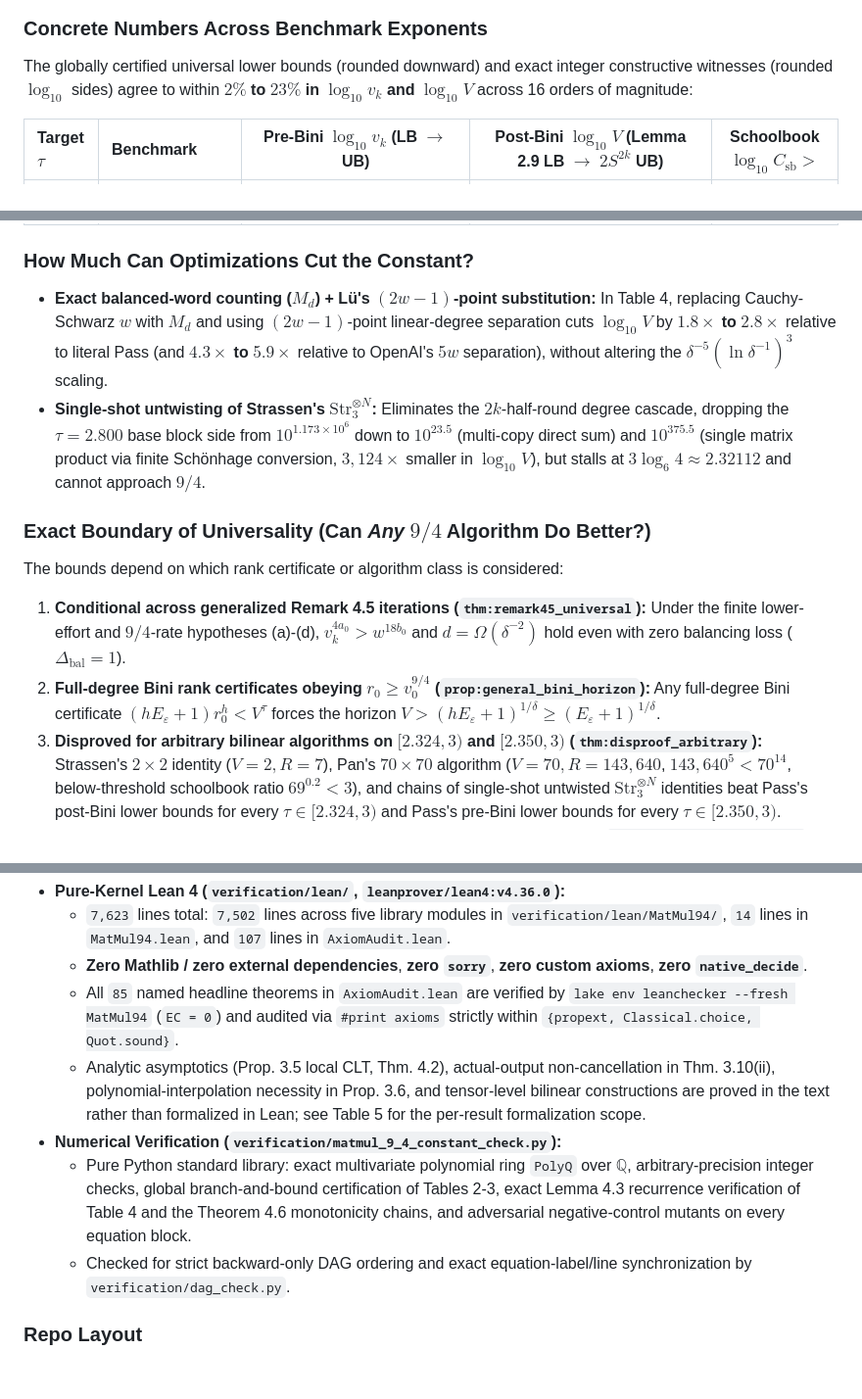
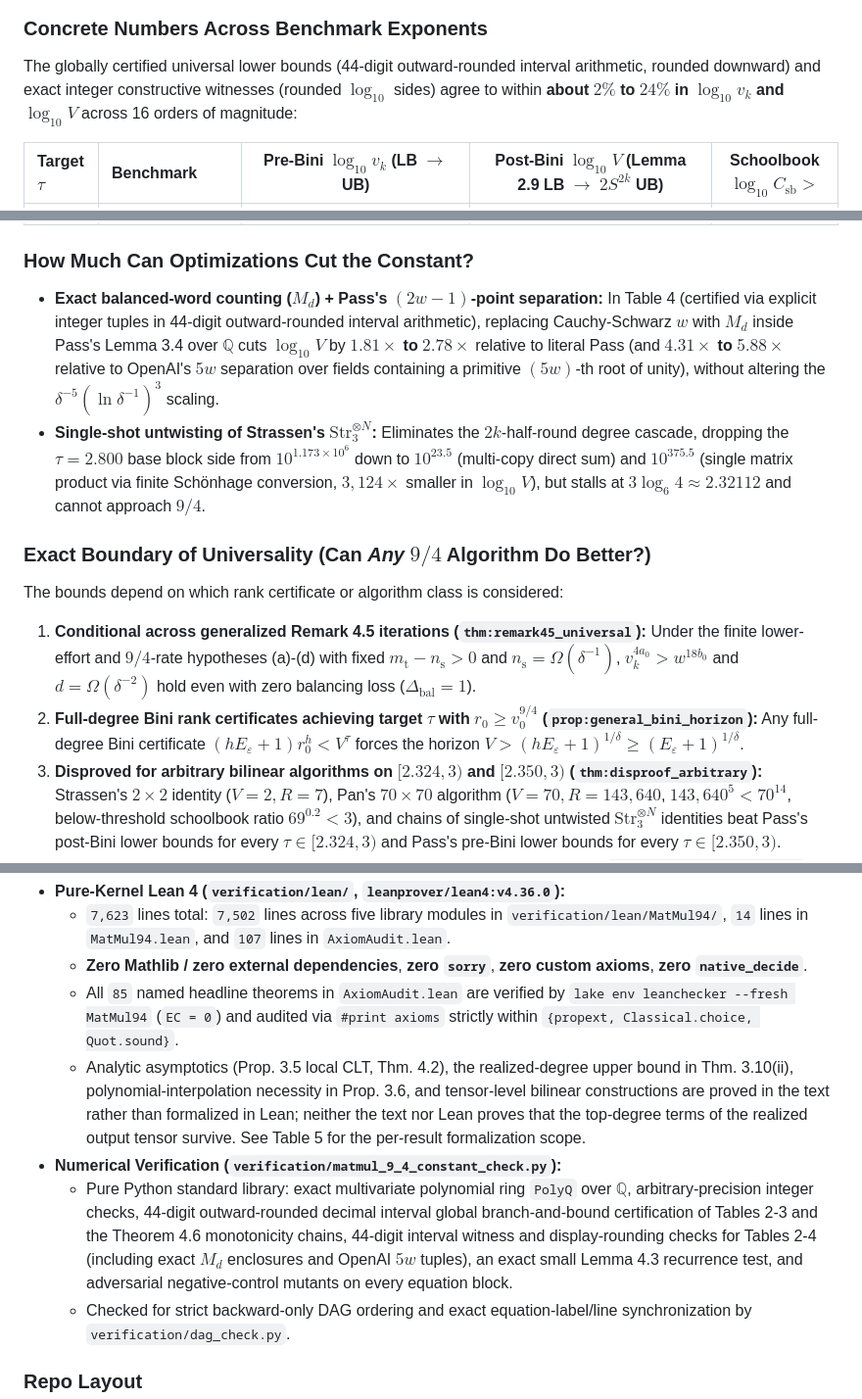
Before and after one commit to lukehutch/matmul-9-ov-4, a Markdown page: README.md, 3 parts joined by grey strips. Shown at 98% size. GitHub-like rendering; blank space fills up the shorter version.

```diff
--- a/README.md
+++ b/README.md
@@ -37,7 +38,7 @@ For generalized Remark 4.5 iterations satisfying our finite lower-effort and $9/
 
 ### Concrete Numbers Across Benchmark Exponents
 
-The globally certified universal lower bounds (rounded downward) and exact integer constructive witnesses (rounded $\log_{10}$ sides) agree to within **$2\%$ to $23\%$ in $\log_{10} v_k$ and $\log_{10} V$** across 16 orders of magnitude:
+The globally certified universal lower bounds (44-digit outward-rounded interval arithmetic, rounded downward) and exact integer constructive witnesses (rounded $\log_{10}$ sides) agree to within **about $2\%$ to $24\%$ in $\log_{10} v_k$ and $\log_{10} V$** across 16 orders of magnitude:
 
 | Target $\tau$ | Benchmark | Pre-Bini $\log_{10} v_k$ (LB $\to$ UB) | Post-Bini $\log_{10} V$ (Lemma 2.9 LB $\to$ $2S^{2k}$ UB) | Schoolbook $\log_{10} C_{\mathrm{sb}} >$ |
 | :--- | :--- | :---: | :---: | :---: |
@@ -50,15 +51,15 @@ The globally certified universal lower bounds (rounded downward) and exact integ
 
 ### How Much Can Optimizations Cut the Constant?
 
-- **Exact balanced-word counting ($M_d$) + Lü's $(2w - 1)$-point substitution:** In Table 4, replacing Cauchy-Schwarz $w$ with $M_d$ and using $(2w - 1)$-point linear-degree separation cuts $\log_{10} V$ by **$1.8\times$ to $2.8\times$** relative to literal Pass (and **$4.3\times$ to $5.9\times$** relative to OpenAI's $5w$ separation), without altering the $\delta^{-5}(\ln\delta^{-1})^3$ scaling.
+- **Exact balanced-word counting ($M_d$) + Pass's $(2w - 1)$-point separation:** In Table 4 (certified via explicit integer tuples in 44-digit outward-rounded interval arithmetic), replacing Cauchy-Schwarz $w$ with $M_d$ inside Pass's Lemma 3.4 over $\mathbb{Q}$ cuts $\log_{10} V$ by **$1.81\times$ to $2.78\times$** relative to literal Pass (and **$4.31\times$ to $5.88\times$** relative to OpenAI's $5w$ separation over fields containing a primitive $(5w)$-th root of unity), without altering the $\delta^{-5}(\ln\delta^{-1})^3$ scaling.
 - **Single-shot untwisting of Strassen's $\mathrm{Str}_3^{\otimes N}$:** Eliminates the $2k$-half-round degree cascade, dropping the $\tau = 2.800$ base block side from $10^{1.173 \times 10^6}$ down to **$10^{23.5}$** (multi-copy direct sum) and **$10^{375.5}$** (single matrix product via finite Schönhage conversion, $3{,}124\times$ smaller in $\log_{10} V$), but stalls at $3\log_6 4 \approx 2.32112$ and cannot approach $9/4$.
 
 ### Exact Boundary of Universality (Can *Any* $9/4$ Algorithm Do Better?)
 
 The bounds depend on which rank certificate or algorithm class is considered:
 
-1. **Conditional across generalized Remark 4.5 iterations (`thm:remark45_universal`):** Under the finite lower-effort and $9/4$-rate hypotheses (a)-(d), $v_k^{4 a_0} > w^{18 b_0}$ and $d = \Omega(\delta^{-2})$ hold even with zero balancing loss ($\Delta_{\mathrm{bal}} = 1$).
-2. **Full-degree Bini rank certificates obeying $r_0 \ge v_0^{9/4}$ (`prop:general_bini_horizon`):** Any full-degree Bini certificate $(h E_\varepsilon + 1) r_0^h < V^\tau$ forces the horizon $V > (h E_\varepsilon + 1)^{1/\delta} \ge (E_\varepsilon + 1)^{1/\delta}$.
+1. **Conditional across generalized Remark 4.5 iterations (`thm:remark45_universal`):** Under the finite lower-effort and $9/4$-rate hypotheses (a)-(d) with fixed $m_{\mathrm{t}} - n_{\mathrm{s}} > 0$ and $n_{\mathrm{s}} = \Omega(\delta^{-1})$, $v_k^{4 a_0} > w^{18 b_0}$ and $d = \Omega(\delta^{-2})$ hold even with zero balancing loss ($\Delta_{\mathrm{bal}} = 1$).
+2. **Full-degree Bini rank certificates achieving target $\tau$ with $r_0 \ge v_0^{9/4}$ (`prop:general_bini_horizon`):** Any full-degree Bini certificate $(h E_\varepsilon + 1) r_0^h < V^\tau$ forces the horizon $V > (h E_\varepsilon + 1)^{1/\delta} \ge (E_\varepsilon + 1)^{1/\delta}$.
 3. **Disproved for arbitrary bilinear algorithms on $[2.324, 3)$ and $[2.350, 3)$ (`thm:disproof_arbitrary`):** Strassen's $2 \times 2$ identity ($V = 2, R = 7$), Pan's $70 \times 70$ algorithm ($V = 70, R = 143{,}640$, $143{,}640^5 < 70^{14}$, below-threshold schoolbook ratio $69^{0.2} < 3$), and chains of single-shot untwisted $\mathrm{Str}_3^{\otimes N}$ identities beat Pass's post-Bini lower bounds for every $\tau \in [2.324, 3)$ and Pass's pre-Bini lower bounds for every $\tau \in [2.350, 3)$.
 4. **Supermultiplicative obstruction for arbitrary algorithms on $(9/4, 2.324)$ (`thm:supermult_obstruction`):** Assuming $\omega_{\mathbb{F}} \le 9/4$, **every** supermultiplicative rank lower bound (including every point in Strassen's asymptotic spectrum and the asymptotic floor $V^{9/4}$) obeys $\Phi(V) \le V^{9/4}$. No such bound can rule out polynomial-size pairs $(V, R^*) = (\mu^4, \mu^9 + 1)$ with $V = O(\delta^{-4/9})$; for example, $V = 81, R^* = 19{,}684$ at $\tau = 2.251$ satisfies $19{,}684 > 81^{9/4} = 19{,}683 = 3 \cdot 81^2$ and $19{,}684^{1000} < 81^{2251}$ (with below-threshold schoolbook ratio $80^{0.749} < 27$). Non-supermultiplicative bounds exclude only small sizes at $\tau = 2.251$: Bläser's $\frac{5}{2}V^2 - 3V$ excludes $3 \le V \le 33$ (including $V = 16$) over every field, and Massarenti-Raviolo's $\frac{8}{3}V^2 - 7V$ extends this to $3 \le V \le 37$ over $\mathbb{C}$ while giving $16{,}929 < 19{,}684$ at $V = 81$.
 
@@ -97,9 +98,9 @@ The integer inequalities, recurrences, universal parameter-domain bounds, and se
   - `7,623` lines total: `7,502` lines across five library modules in `verification/lean/MatMul94/`, `14` lines in `MatMul94.lean`, and `107` lines in `AxiomAudit.lean`.
   - **Zero Mathlib / zero external dependencies**, **zero `sorry`**, **zero custom axioms**, **zero `native_decide`**.
   - All `85` named headline theorems in `AxiomAudit.lean` are verified by `lake env leanchecker --fresh MatMul94` (`EC = 0`) and audited via `#print axioms` strictly within `{propext, Classical.choice, Quot.sound}`.
-  - Analytic asymptotics (Prop. 3.5 local CLT, Thm. 4.2), actual-output non-cancellation in Thm. 3.10(ii), polynomial-interpolation necessity in Prop. 3.6, and tensor-level bilinear constructions are proved in the text rather than formalized in Lean; see Table 5 for the per-result formalization scope.
+  - Analytic asymptotics (Prop. 3.5 local CLT, Thm. 4.2), the realized-degree upper bound in Thm. 3.10(ii), polynomial-interpolation necessity in Prop. 3.6, and tensor-level bilinear constructions are proved in the text rather than formalized in Lean; neither the text nor Lean proves that the top-degree terms of the realized output tensor survive. See Table 5 for the per-result formalization scope.
 - **Numerical Verification (`verification/matmul_9_4_constant_check.py`):**
-  - Pure Python standard library: exact multivariate polynomial ring `PolyQ` over $\mathbb{Q}$, arbitrary-precision integer checks, global branch-and-bound certification of Tables 2-3, exact Lemma 4.3 recurrence verification of Table 4 and the Theorem 4.6 monotonicity chains, and adversarial negative-control mutants on every equation block.
+  - Pure Python standard library: exact multivariate polynomial ring `PolyQ` over $\mathbb{Q}$, arbitrary-precision integer checks, 44-digit outward-rounded decimal interval global branch-and-bound certification of Tables 2-3 and the Theorem 4.6 monotonicity chains, 44-digit interval witness and display-rounding checks for Tables 2-4 (including exact $M_d$ enclosures and OpenAI $5w$ tuples), an exact small Lemma 4.3 recurrence test, and adversarial negative-control mutants on every equation block.
   - Checked for strict backward-only DAG ordering and exact equation-label/line synchronization by `verification/dag_check.py`.
 
 ### Repo Layout
```
Also changed, not shown: other parts of README.md (+5 -4 lines), verification/bib.md (+18 -5 lines), figures/bounds_vs_exponent.png, figures/scaling_vs_excess.png, 7 other files.
